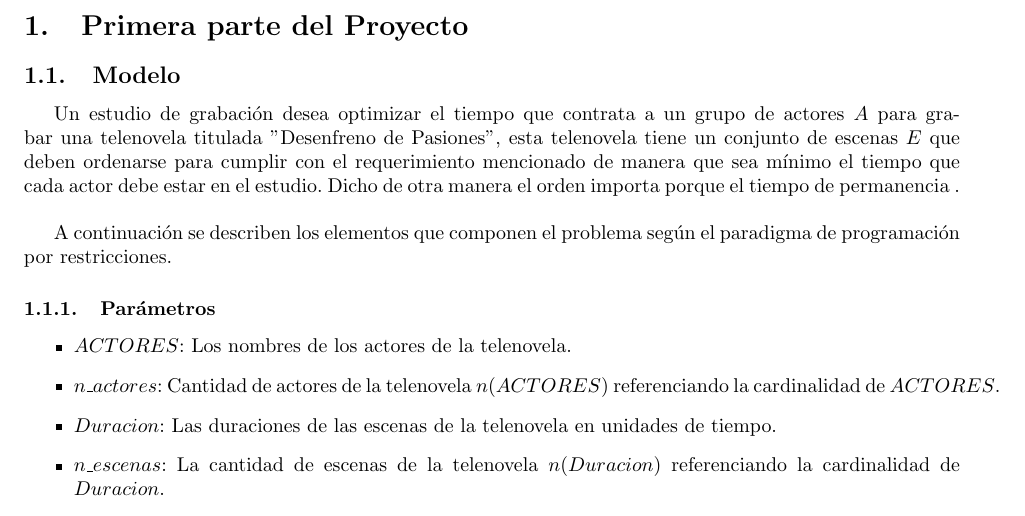
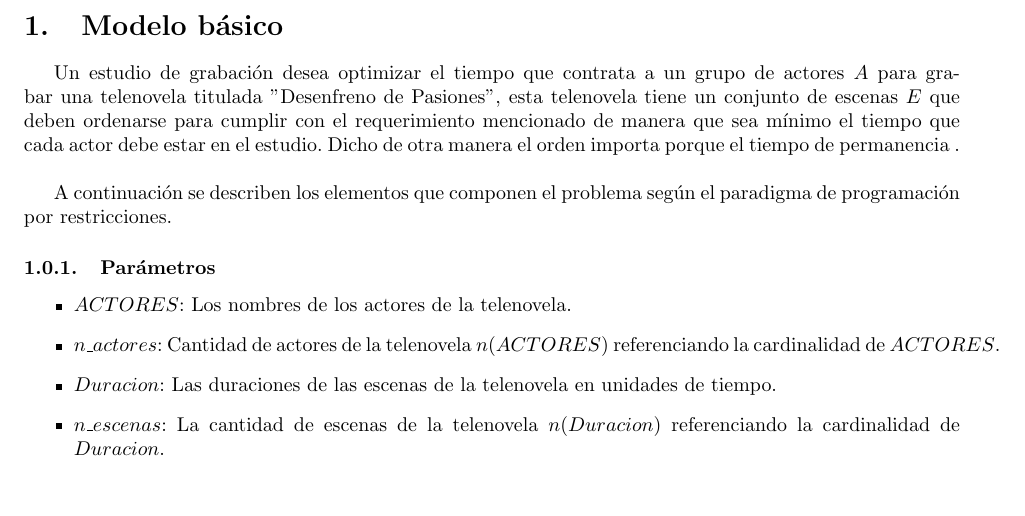
Before and after one commit to sebastianaf/ppr-project, a LaTeX document (latex/main.tex): part of page 2 of 2, cut at the place of the change. Compiled offline with pdfLaTeX.

Commit message:
Update main.tex

```diff
--- a/latex/main.tex
+++ b/latex/main.tex
@@ -13,8 +13,7 @@
 
 \begin{document}
 \input{titlepage.tex}
-\section{Primera parte del Proyecto}
-\subsection{Modelo}
+\section{Modelo básico}
 Un estudio de grabación desea optimizar el tiempo que contrata a un grupo de actores $A$ para grabar una telenovela titulada "Desenfreno de Pasiones", esta telenovela tiene un conjunto de escenas $E$ que deben ordenarse para cumplir con el requerimiento mencionado de manera que sea mínimo el tiempo que cada actor debe estar en el estudio. Dicho de otra manera el orden importa porque el tiempo de permanencia . \newline
 
 A continuación se describen los elementos que componen el problema según el paradigma de programación por restricciones.
```
